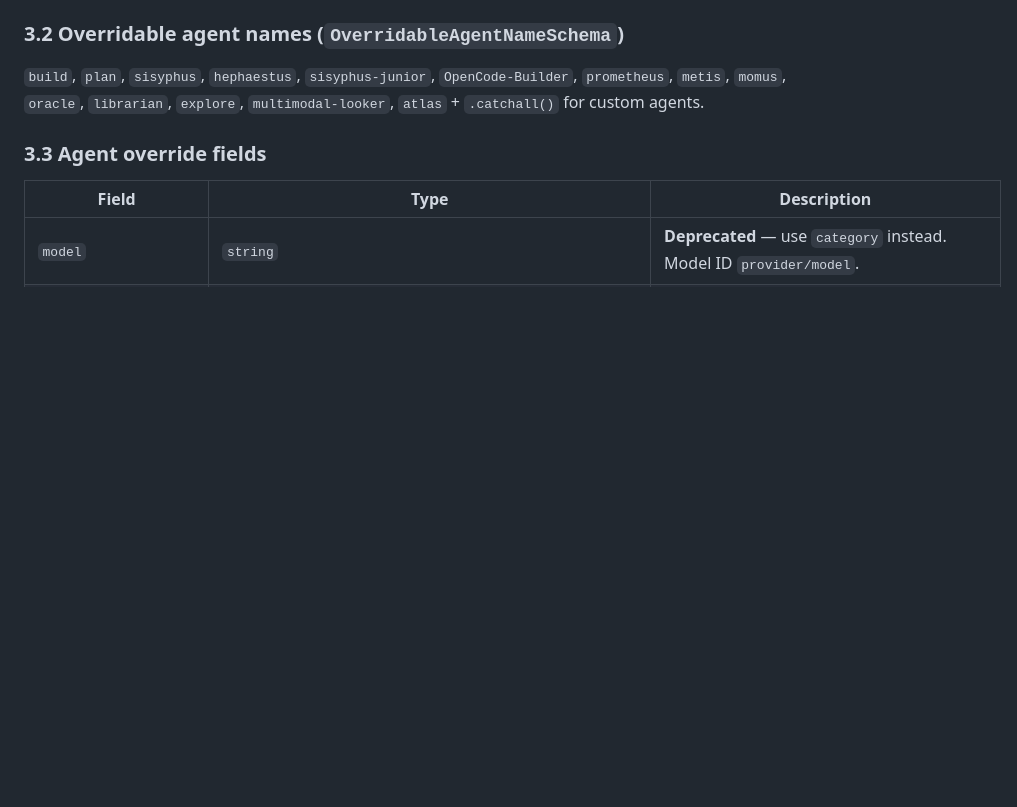
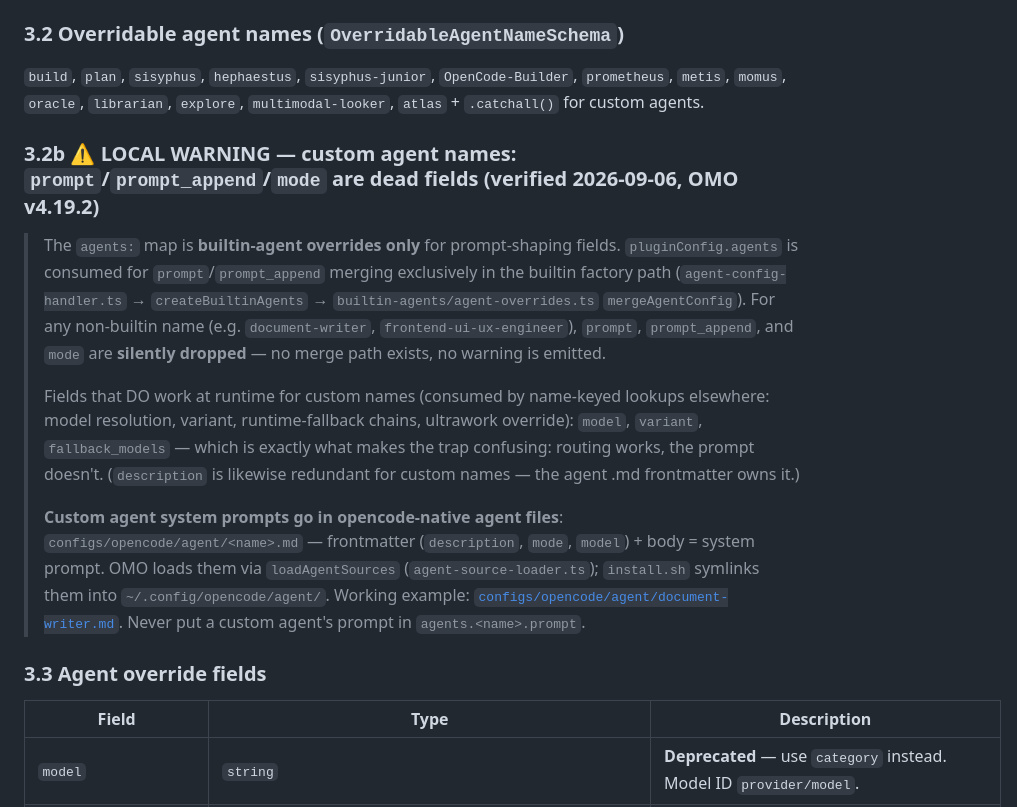
Before and after one commit to EZotoff/ez-omo-config, a Markdown page: docs/omo-config-reference.md, the part around the change. GitHub-like rendering; blank space fills up the shorter version.

Commit message:
docs(omo): document builtin-only agents.<name> prompt trap

```diff
--- a/docs/omo-config-reference.md
+++ b/docs/omo-config-reference.md
@@ -108,6 +108,15 @@
 ### 3.2 Overridable agent names (`OverridableAgentNameSchema`)
 
 `build`, `plan`, `sisyphus`, `hephaestus`, `sisyphus-junior`, `OpenCode-Builder`, `prometheus`, `metis`, `momus`, `oracle`, `librarian`, `explore`, `multimodal-looker`, `atlas` + `.catchall()` for custom agents.
+
+### 3.2b ⚠️ LOCAL WARNING — custom agent names: `prompt`/`prompt_append`/`mode` are dead fields (verified 2026-09-06, OMO v4.19.2)
+
+> The `agents:` map is **builtin-agent overrides only** for prompt-shaping fields. `pluginConfig.agents` is consumed for `prompt`/`prompt_append` merging exclusively in the builtin factory path (`agent-config-handler.ts` → `createBuiltinAgents` → `builtin-agents/agent-overrides.ts` `mergeAgentConfig`). For any non-builtin name (e.g. `document-writer`, `frontend-ui-ux-engineer`), `prompt`, `prompt_append`, and `mode` are **silently dropped** — no merge path exists, no warning is emitted.
+>
+> Fields that DO work at runtime for custom names (consumed by name-keyed lookups elsewhere: model resolution, variant, runtime-fallback chains, ultrawork override): `model`, `variant`, `fallback_models` — which is exactly what makes the trap confusing: routing works, the prompt doesn't. (`description` is likewise redundant for custom names — the agent .md frontmatter owns it.)
+>
+> **Custom agent system prompts go in opencode-native agent files**: `configs/opencode/agent/<name>.md` — frontmatter (`description`, `mode`, `model`) + body = system prompt. OMO loads them via `loadAgentSources` (`agent-source-loader.ts`); `install.sh` symlinks them into `~/.config/opencode/agent/`. Working example: [`configs/opencode/agent/document-writer.md`](../configs/opencode/agent/document-writer.md). Never put a custom agent's prompt in `agents.<name>.prompt`.
+
 
 ### 3.3 Agent override fields
 
```
Also changed, not shown: docs/configs.md (+2 -0 lines).
